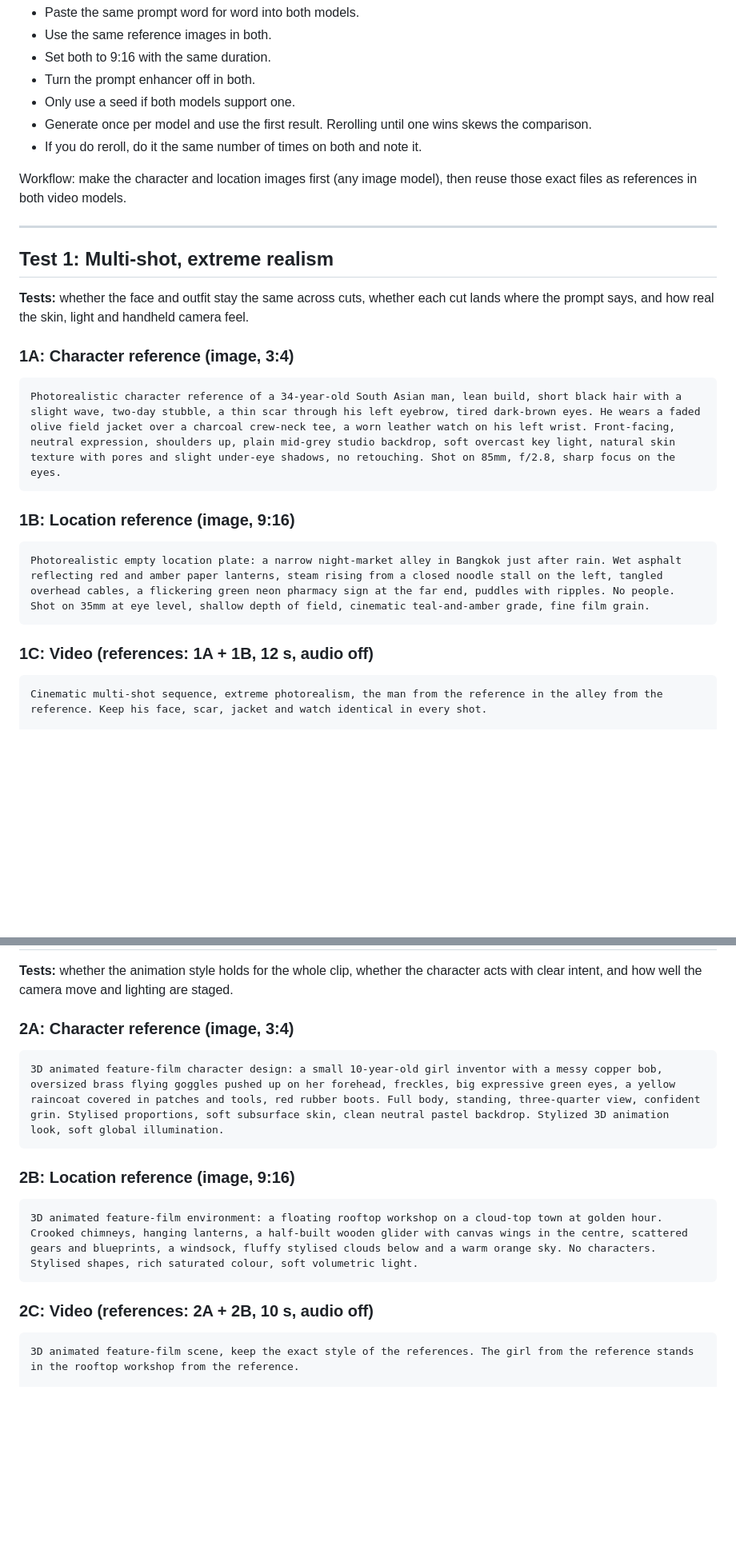
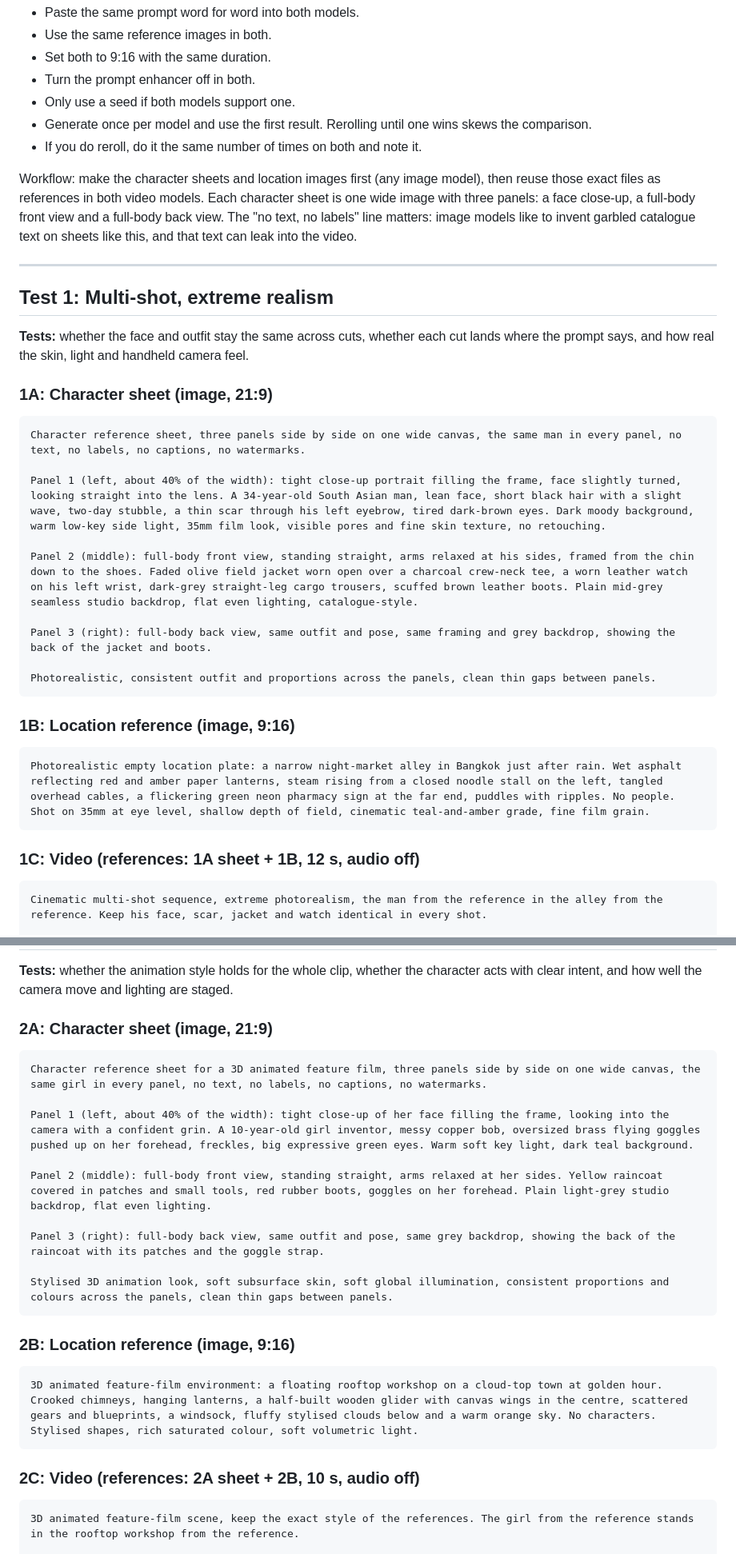
Before and after one commit to ashokaitoolss-cell/t-m, a Markdown page: carousels/seedance-vs-kling/PROMPTS.md, 2 parts joined by grey strips. Shown at 80% size. GitHub-like rendering; blank space fills up the shorter version.

Commit message:
Seedance vs Kling prompts: three-panel character sheets
Co-Authored-By: Claude Opus 5.5 <noreply@anthropic.com>
Claude-Session: https://claude.ai/code/session_01RM5fJ5C61ZeagyN7wod9LQ

````diff
--- a/carousels/seedance-vs-kling/PROMPTS.md
+++ b/carousels/seedance-vs-kling/PROMPTS.md
@@ -10,7 +10,8 @@ Ground rules for every test:
 - Generate once per model and use the first result. Rerolling until one wins skews the comparison.
 - If you do reroll, do it the same number of times on both and note it.
 
-Workflow: make the character and location images first (any image model), then reuse those exact files as references in both video models.
+Workflow: make the character sheets and location images first (any image model), then reuse those exact files as references in both video models. Each character sheet is one wide image with three panels: a face close-up, a full-body front view and a full-body back view.
+The "no text, no labels" line matters: image models like to invent garbled catalogue text on sheets like this, and that text can leak into the video.
 
 ---
 
@@ -18,10 +19,18 @@ Workflow: make the character and location images first (any image model), then r
 
 **Tests:** whether the face and outfit stay the same across cuts, whether each cut lands where the prompt says, and how real the skin, light and handheld camera feel.
 
-### 1A: Character reference (image, 3:4)
+### 1A: Character sheet (image, 21:9)
 
 ```
-Photorealistic character reference of a 34-year-old South Asian man, lean build, short black hair with a slight wave, two-day stubble, a thin scar through his left eyebrow, tired dark-brown eyes. He wears a faded olive field jacket over a charcoal crew-neck tee, a worn leather watch on his left wrist. Front-facing, neutral expression, shoulders up, plain mid-grey studio backdrop, soft overcast key light, natural skin texture with pores and slight under-eye shadows, no retouching. Shot on 85mm, f/2.8, sharp focus on the eyes.
+Character reference sheet, three panels side by side on one wide canvas, the same man in every panel, no text, no labels, no captions, no watermarks.
+
+Panel 1 (left, about 40% of the width): tight close-up portrait filling the frame, face slightly turned, looking straight into the lens. A 34-year-old South Asian man, lean face, short black hair with a slight wave, two-day stubble, a thin scar through his left eyebrow, tired dark-brown eyes. Dark moody background, warm low-key side light, 35mm film look, visible pores and fine skin texture, no retouching.
+
+Panel 2 (middle): full-body front view, standing straight, arms relaxed at his sides, framed from the chin down to the shoes. Faded olive field jacket worn open over a charcoal crew-neck tee, a worn leather watch on his left wrist, dark-grey straight-leg cargo trousers, scuffed brown leather boots. Plain mid-grey seamless studio backdrop, flat even lighting, catalogue-style.
+
+Panel 3 (right): full-body back view, same outfit and pose, same framing and grey backdrop, showing the back of the jacket and boots.
+
+Photorealistic, consistent outfit and proportions across the panels, clean thin gaps between panels.
 ```
 
 ### 1B: Location reference (image, 9:16)
@@ -30,7 +39,7 @@ Photorealistic character reference of a 34-year-old South Asian man, lean build,
 Photorealistic empty location plate: a narrow night-market alley in Bangkok just after rain. Wet asphalt reflecting red and amber paper lanterns, steam rising from a closed noodle stall on the left, tangled overhead cables, a flickering green neon pharmacy sign at the far end, puddles with ripples. No people. Shot on 35mm at eye level, shallow depth of field, cinematic teal-and-amber grade, fine film grain.
 ```
 
-### 1C: Video (references: 1A + 1B, 12 s, audio off)
+### 1C: Video (references: 1A sheet + 1B, 12 s, audio off)
 
 ```
 Cinematic multi-shot sequence, extreme photorealism, the man from the reference in the alley from the reference. Keep his face, scar, jacket and watch identical in every shot.
@@ -50,10 +59,18 @@ Natural motion, real-world physics, realistic skin and fabric, no slow motion, n
 
 **Tests:** whether the animation style holds for the whole clip, whether the character acts with clear intent, and how well the camera move and lighting are staged.
 
-### 2A: Character reference (image, 3:4)
+### 2A: Character sheet (image, 21:9)
 
 ```
-3D animated feature-film character design: a small 10-year-old girl inventor with a messy copper bob, oversized brass flying goggles pushed up on her forehead, freckles, big expressive green eyes, a yellow raincoat covered in patches and tools, red rubber boots. Full body, standing, three-quarter view, confident grin. Stylised proportions, soft subsurface skin, clean neutral pastel backdrop. Stylized 3D animation look, soft global illumination.
+Character reference sheet for a 3D animated feature film, three panels side by side on one wide canvas, the same girl in every panel, no text, no labels, no captions, no watermarks.
+
+Panel 1 (left, about 40% of the width): tight close-up of her face filling the frame, looking into the camera with a confident grin. A 10-year-old girl inventor, messy copper bob, oversized brass flying goggles pushed up on her forehead, freckles, big expressive green eyes. Warm soft key light, dark teal background.
+
+Panel 2 (middle): full-body front view, standing straight, arms relaxed at her sides. Yellow raincoat covered in patches and small tools, red rubber boots, goggles on her forehead. Plain light-grey studio backdrop, flat even lighting.
+
+Panel 3 (right): full-body back view, same outfit and pose, same grey backdrop, showing the back of the raincoat with its patches and the goggle strap.
+
+Stylised 3D animation look, soft subsurface skin, soft global illumination, consistent proportions and colours across the panels, clean thin gaps between panels.
 ```
 
 ### 2B: Location reference (image, 9:16)
@@ -62,7 +79,7 @@ Natural motion, real-world physics, realistic skin and fabric, no slow motion, n
 3D animated feature-film environment: a floating rooftop workshop on a cloud-top town at golden hour. Crooked chimneys, hanging lanterns, a half-built wooden glider with canvas wings in the centre, scattered gears and blueprints, a windsock, fluffy stylised clouds below and a warm orange sky. No characters. Stylised shapes, rich saturated colour, soft volumetric light.
 ```
 
-### 2C: Video (references: 2A + 2B, 10 s, audio off)
+### 2C: Video (references: 2A sheet + 2B, 10 s, audio off)
 
 ```
 3D animated feature-film scene, keep the exact style of the references. The girl from the reference stands in the rooftop workshop from the reference.
````
Also changed, not shown: other parts of carousels/seedance-vs-kling/PROMPTS.md (+17 -3 lines).
